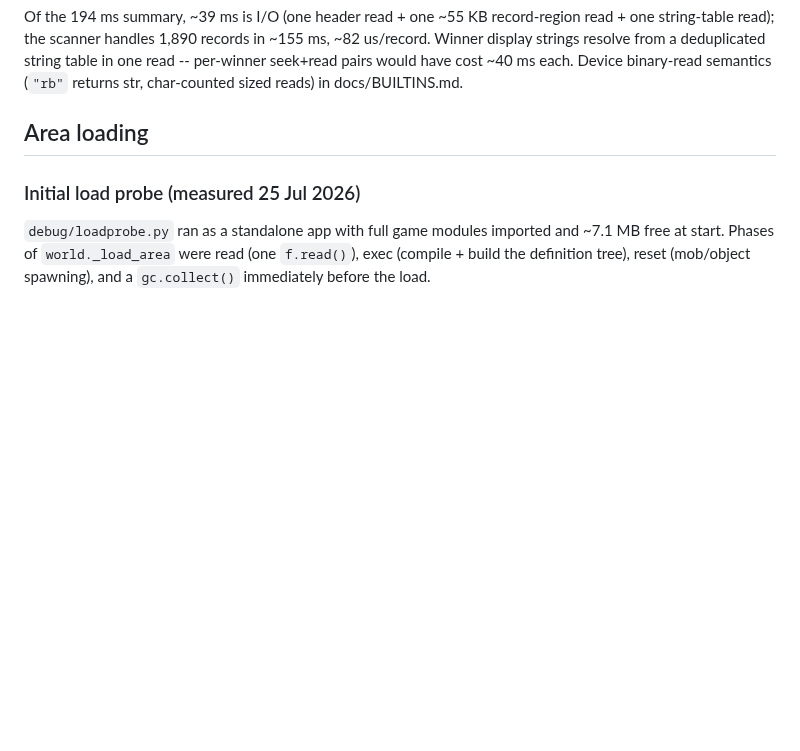
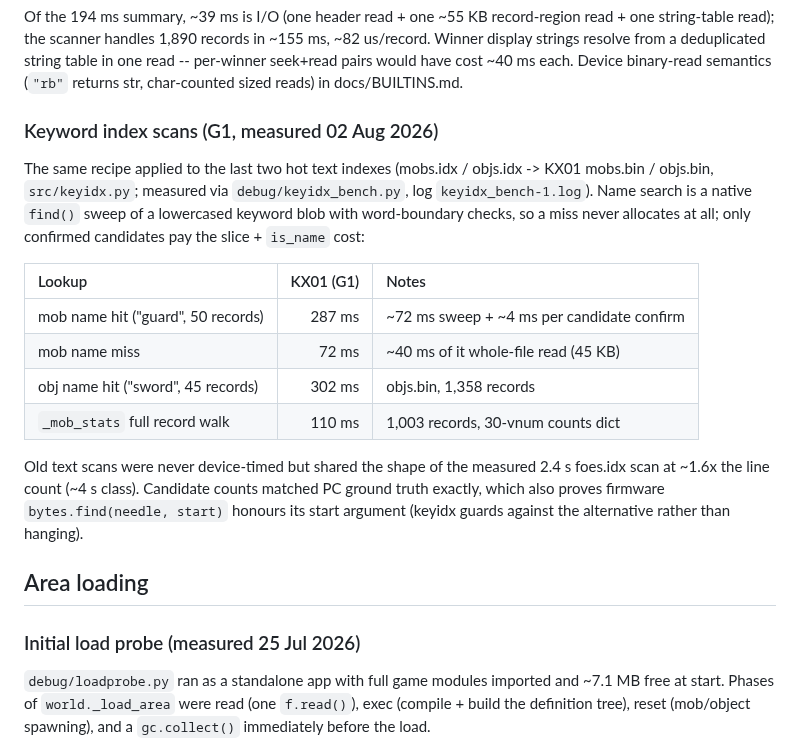
Before and after one commit to ZechyW/primesud, a Markdown page: docs/PERFORMANCE.md, the part around the change. Drawn GitHub-style; blank space fills up the shorter version.

Commit message:
docs(perf): keyidx G1 numbers -- KX01 scans confirmed (72-302ms)
Co-Authored-By: Claude Fable 5 <noreply@anthropic.com>

```diff
--- a/docs/PERFORMANCE.md
+++ b/docs/PERFORMANCE.md
@@ -45,6 +45,28 @@ records in ~155 ms, ~82 us/record. Winner display strings resolve from
 a deduplicated string table in one read -- per-winner seek+read pairs
 would have cost ~40 ms each. Device binary-read semantics (`"rb"`
 returns str, char-counted sized reads) in docs/BUILTINS.md.
+
+### Keyword index scans (G1, measured 02 Aug 2026)
+
+The same recipe applied to the last two hot text indexes (mobs.idx /
+objs.idx -> KX01 mobs.bin / objs.bin, `src/keyidx.py`; measured via
+`debug/keyidx_bench.py`, log `keyidx_bench-1.log`). Name search is a
+native `find()` sweep of a lowercased keyword blob with word-boundary
+checks, so a miss never allocates at all; only confirmed candidates pay
+the slice + `is_name` cost:
+
+| Lookup | KX01 (G1) | Notes |
+|:-------|----------:|:------|
+| mob name hit ("guard", 50 records) | 287 ms | ~72 ms sweep + ~4 ms per candidate confirm |
+| mob name miss | 72 ms | ~40 ms of it whole-file read (45 KB) |
+| obj name hit ("sword", 45 records) | 302 ms | objs.bin, 1,358 records |
+| `_mob_stats` full record walk | 110 ms | 1,003 records, 30-vnum counts dict |
+
+Old text scans were never device-timed but shared the shape of the
+measured 2.4 s foes.idx scan at ~1.6x the line count (~4 s class).
+Candidate counts matched PC ground truth exactly, which also proves
+firmware `bytes.find(needle, start)` honours its start argument
+(keyidx guards against the alternative rather than hanging).
 
 ## Area loading
 
```
